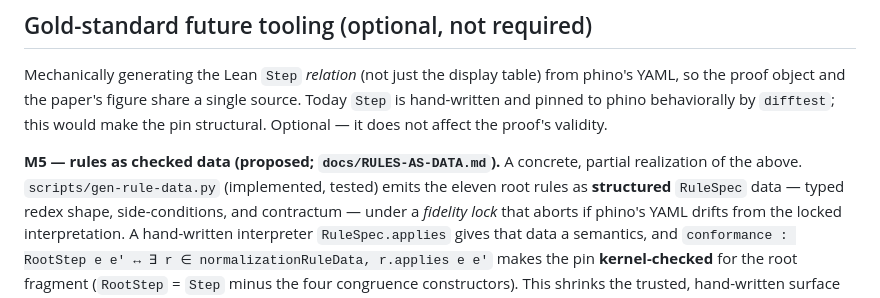
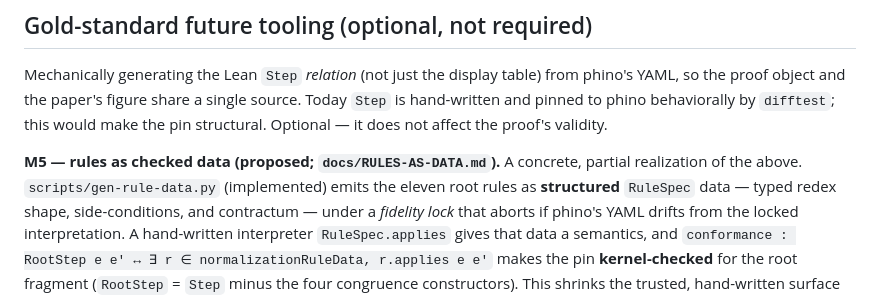
Before and after one commit to objectionary/proof, a Markdown page: docs/DESIGN.md, the part around the change. GitHub-like rendering.

Commit message:
Potential fix for pull request finding
Co-authored-by: Copilot Autofix powered by AI <175728472+Copilot@users.noreply.github.com>

```diff
--- a/docs/DESIGN.md
+++ b/docs/DESIGN.md
@@ -313,7 +313,7 @@ hand-written and pinned to phino behaviorally by `difftest`; this would make the
 structural. Optional — it does not affect the proof's validity.
 
 **M5 — rules as checked data (proposed; `docs/RULES-AS-DATA.md`).** A concrete, partial
-realization of the above. `scripts/gen-rule-data.py` (implemented, tested) emits the eleven
+realization of the above. `scripts/gen-rule-data.py` (implemented) emits the eleven
 root rules as **structured** `RuleSpec` data — typed redex shape, side-conditions, and
 contractum — under a *fidelity lock* that aborts if phino's YAML drifts from the locked
 interpretation. A hand-written interpreter `RuleSpec.applies` gives that data a semantics, and
```
